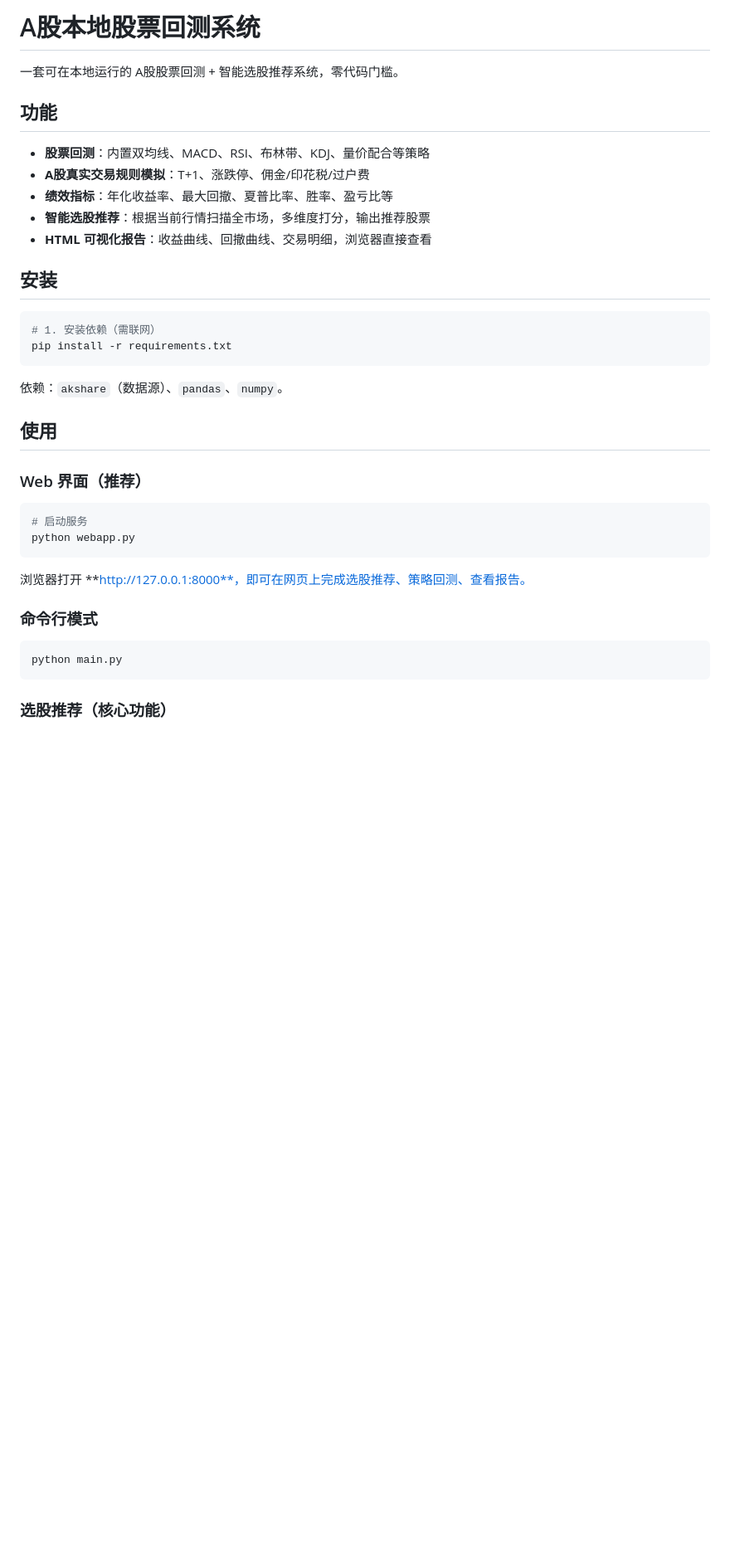
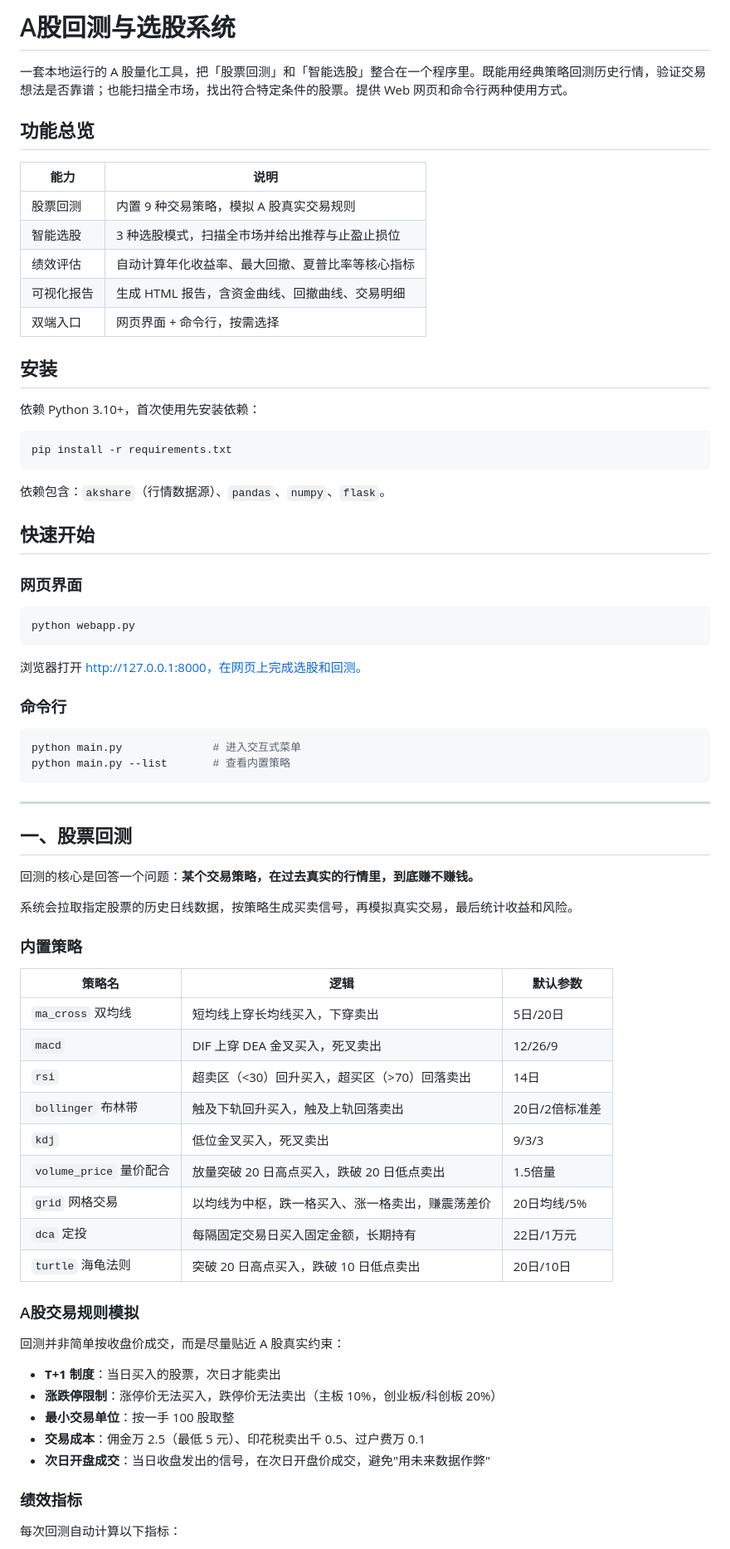
Before and after one commit to drk-cyber/gp, a Markdown page: README.md, the part around one of its changes. Shown at 83% size. GitHub-like rendering; blank space fills up the shorter version.

````diff
--- a/README.md
+++ b/README.md
@@ -1,39 +1,77 @@
-# A股本地股票回测系统
+# A股回测与选股系统
 
-一套可在本地运行的 A股股票回测 + 智能选股推荐系统，零代码门槛。
+一套本地运行的 A 股量化工具，把「股票回测」和「智能选股」整合在一个程序里。既能用经典策略回测历史行情，验证交易想法是否靠谱；也能扫描全市场，找出符合特定条件的股票。提供 Web 网页和命令行两种使用方式。
 
-## 功能
+## 功能总览
 
-- **股票回测**：内置双均线、MACD、RSI、布林带、KDJ、量价配合等策略
-- **A股真实交易规则模拟**：T+1、涨跌停、佣金/印花税/过户费
-- **绩效指标**：年化收益率、最大回撤、夏普比率、胜率、盈亏比等
-- **智能选股推荐**：根据当前行情扫描全市场，多维度打分，输出推荐股票
-- **HTML 可视化报告**：收益曲线、回撤曲线、交易明细，浏览器直接查看
+| 能力 | 说明 |
+|------|------|
+| 股票回测 | 内置 9 种交易策略，模拟 A 股真实交易规则 |
+| 智能选股 | 3 种选股模式，扫描全市场并给出推荐与止盈止损位 |
+| 绩效评估 | 自动计算年化收益率、最大回撤、夏普比率等核心指标 |
+| 可视化报告 | 生成 HTML 报告，含资金曲线、回撤曲线、交易明细 |
+| 双端入口 | 网页界面 + 命令行，按需选择 |
 
 ## 安装
 
+依赖 Python 3.10+，首次使用先安装依赖：
+
 ```bash
-# 1. 安装依赖（需联网）
 pip install -r requirements.txt
 ```
 
-依赖：`akshare`（数据源）、`pandas`、`numpy`。
+依赖包含：`akshare`（行情数据源）、`pandas`、`numpy`、`flask`。
 
-## 使用
+## 快速开始
 
-### Web 界面（推荐）
+### 网页界面
 
 ```bash
-# 启动服务
 python webapp.py
 ```
 
-浏览器打开 **http://127.0.0.1:8000**，即可在网页上完成选股推荐、策略回测、查看报告。
+浏览器打开 http://127.0.0.1:8000，在网页上完成选股和回测。
 
-### 命令行模式
+### 命令行
 
 ```bash
-python main.py
+python main.py              # 进入交互式菜单
+python main.py --list       # 查看内置策略
 ```
 
-### 选股推荐（核心功能）
+---
+
+## 一、股票回测
+
+回测的核心是回答一个问题：**某个交易策略，在过去真实的行情里，到底赚不赚钱。**
+
+系统会拉取指定股票的历史日线数据，按策略生成买卖信号，再模拟真实交易，最后统计收益和风险。
+
+### 内置策略
+
+| 策略名 | 逻辑 | 默认参数 |
+|--------|------|---------|
+| `ma_cross` 双均线 | 短均线上穿长均线买入，下穿卖出 | 5日/20日 |
+| `macd` | DIF 上穿 DEA 金叉买入，死叉卖出 | 12/26/9 |
+| `rsi` | 超卖区（<30）回升买入，超买区（>70）回落卖出 | 14日 |
+| `bollinger` 布林带 | 触及下轨回升买入，触及上轨回落卖出 | 20日/2倍标准差 |
+| `kdj` | 低位金叉买入，死叉卖出 | 9/3/3 |
+| `volume_price` 量价配合 | 放量突破 20 日高点买入，跌破 20 日低点卖出 | 1.5倍量 |
+| `grid` 网格交易 | 以均线为中枢，跌一格买入、涨一格卖出，赚震荡差价 | 20日均线/5% |
+| `dca` 定投 | 每隔固定交易日买入固定金额，长期持有 | 22日/1万元 |
+| `turtle` 海龟法则 | 突破 20 日高点买入，跌破 10 日低点卖出 | 20日/10日 |
+
+### A股交易规则模拟
+
+回测并非简单按收盘价成交，而是尽量贴近 A 股真实约束：
+
+- **T+1 制度**：当日买入的股票，次日才能卖出
+- **涨跌停限制**：涨停价无法买入，跌停价无法卖出（主板 10%，创业板/科创板 20%）
+- **最小交易单位**：按一手 100 股取整
+- **交易成本**：佣金万 2.5（最低 5 元）、印花税卖出千 0.5、过户费万 0.1
+- **次日开盘成交**：当日收盘发出的信号，在次日开盘价成交，避免"用未来数据作弊"
+
+### 绩效指标
+
+每次回测自动计算以下指标：
+
````
Also changed, not shown: other parts of README.md (+116 -47 lines).
